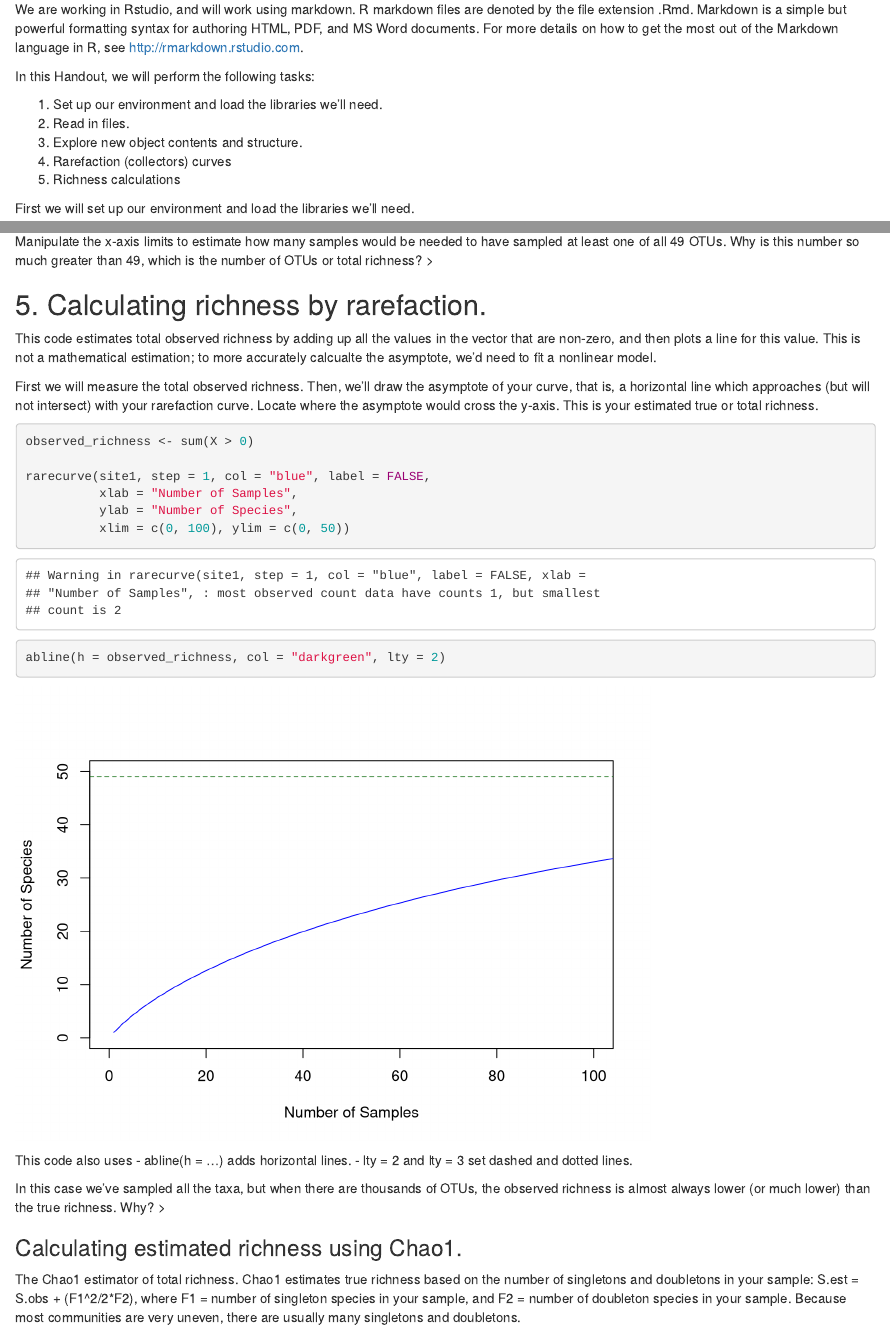
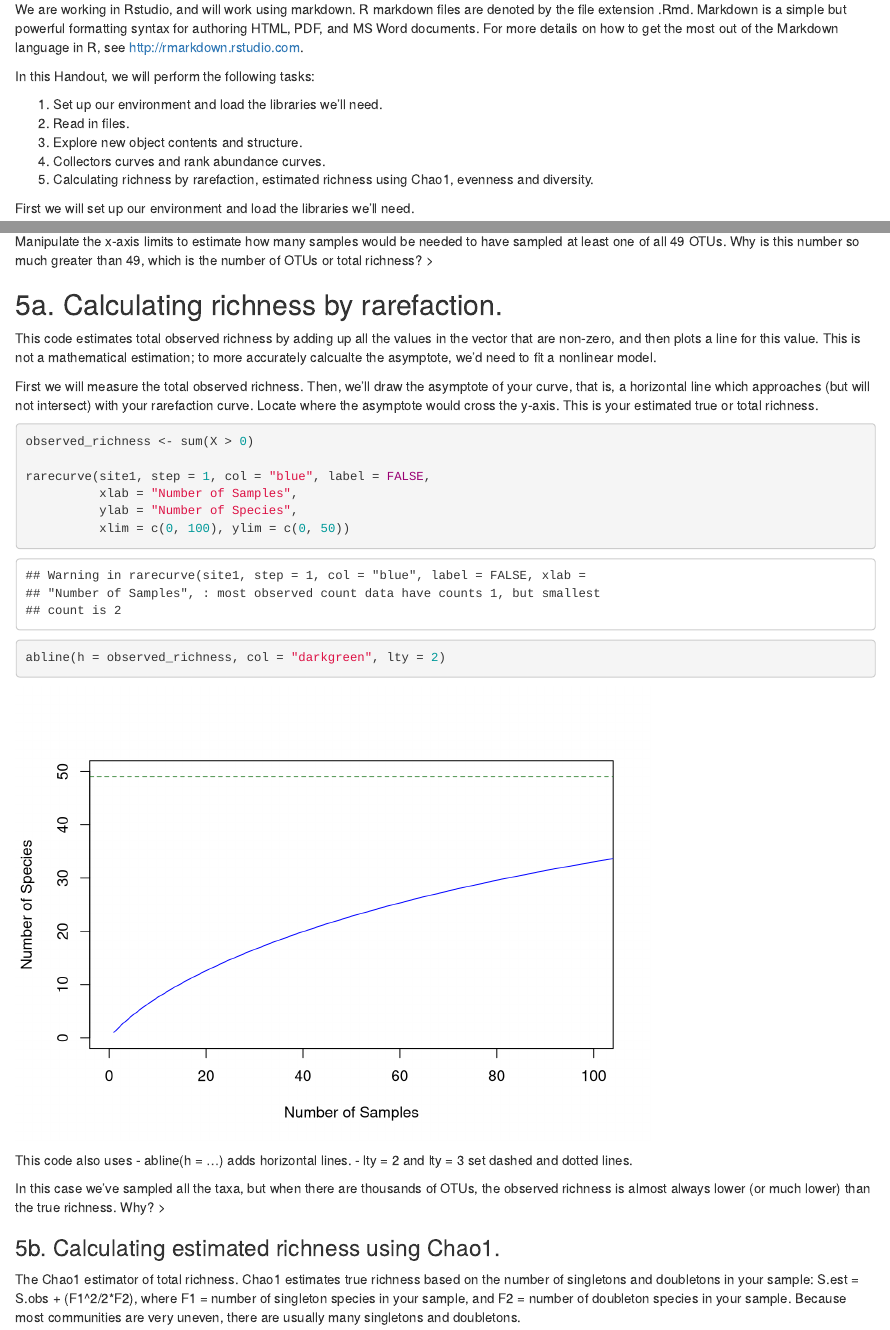
Before and after one commit to kristenobacter/community_ecology_R, an R Markdown document (Community_Ecol_Alpha_Diversity.Rmd): the page in a window 1100 px wide, from 600 px down, and a second part further down, joined at a grey line. Rendered offline with R 4.5, knitr and Pandoc, with nearby package versions.

Commit message:
minor edits to make beta match with alpha, plus tidying the outline at the top.

```diff
--- a/Community_Ecol_Alpha_Diversity.Rmd
+++ b/Community_Ecol_Alpha_Diversity.Rmd
@@ -31,8 +31,8 @@ In this Handout, we will perform the following tasks:
  1. Set up our environment and load the libraries we'll need.
  2. Read in files.
  3. Explore new object contents and structure.
- 4. Rarefaction (collectors) curves
- 5. Richness calculations
+ 4. Collectors curves and rank abundance curves.
+ 5. Calculating richness by rarefaction, estimated richness using Chao1, evenness and diversity.
 
 
 First we will set up our environment and load the libraries we'll need.
@@ -207,7 +207,7 @@ Manipulate the x-axis limits to estimate how many samples would be needed to hav
 >
 
 
-## 5. Calculating richness by rarefaction.
+## 5a. Calculating richness by rarefaction.
 
 This code estimates total observed richness by adding up all the values in the vector that are non-zero, and then plots a line for this value. This is not a mathematical estimation; to more accurately calcualte the asymptote, we'd need to fit a nonlinear model.
 
@@ -230,7 +230,7 @@ In this case we've sampled all the taxa, but when there are thousands of OTUs, t
 >
 
 
-### Calculating estimated richness using Chao1.
+### 5b. Calculating estimated richness using Chao1.
 
 The Chao1 estimator of total richness. Chao1 estimates true richness based on the number of singletons and doubletons in your sample:  S.est = S.obs + (F1^2/2*F2), where F1 = number of singleton species in your sample, and F2 = number of doubleton species in your sample. Because most communities are very uneven, there are usually many singletons and doubletons.
 
```
Also changed, not shown: Community_Ecol_Alpha_Diversity.Rmd (4 more changed lines).
